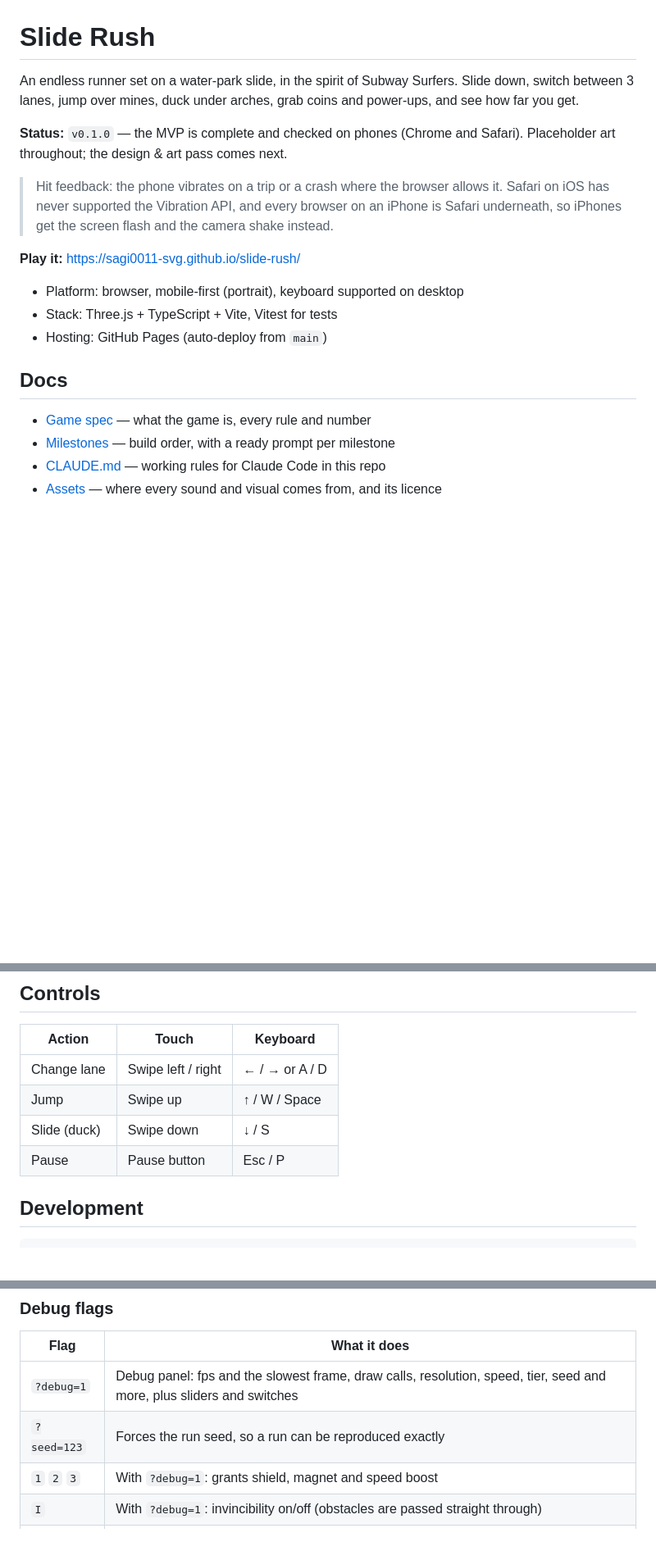
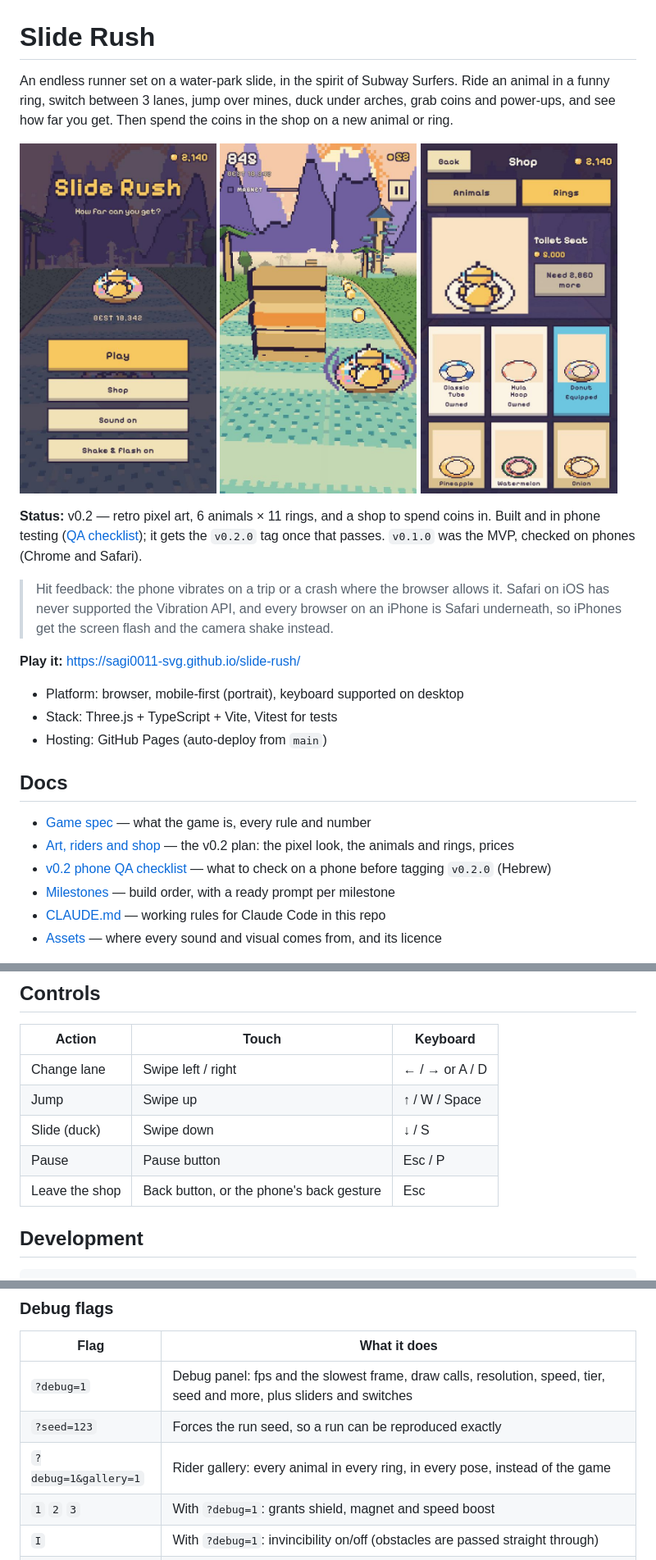
Before and after one commit to sagi0011-svg/slide-rush, a Markdown page: README.md, 3 parts joined by grey strips. Shown at 82% size. GitHub-like rendering; pictures changed too: docs/screenshots/play.jpg (added), docs/screenshots/shop.jpg (added), docs/screenshots/title.jpg (added); blank space fills up the shorter version.

```diff
--- a/README.md
+++ b/README.md
@@ -1,8 +1,14 @@
 # Slide Rush
 
-An endless runner set on a water-park slide, in the spirit of Subway Surfers. Slide down, switch between 3 lanes, jump over mines, duck under arches, grab coins and power-ups, and see how far you get.
+An endless runner set on a water-park slide, in the spirit of Subway Surfers. Ride an animal in a funny ring, switch between 3 lanes, jump over mines, duck under arches, grab coins and power-ups, and see how far you get. Then spend the coins in the shop on a new animal or ring.
 
-**Status:** `v0.1.0` — the MVP is complete and checked on phones (Chrome and Safari). Placeholder art throughout; the design & art pass comes next.
+<p>
+  <img src="docs/screenshots/title.jpg" alt="Title screen: a duck in a donut ring, under a pixel sunset" width="240" />
+  <img src="docs/screenshots/play.jpg" alt="Sliding past a stack of crates while a magnet pulls in coins" width="240" />
+  <img src="docs/screenshots/shop.jpg" alt="The shop: trying a toilet seat on the duck before buying it" width="240" />
+</p>
+
+**Status:** v0.2 — retro pixel art, 6 animals × 11 rings, and a shop to spend coins in. Built and in phone testing ([QA checklist](docs/QA-v0.2.md)); it gets the `v0.2.0` tag once that passes. `v0.1.0` was the MVP, checked on phones (Chrome and Safari).
 
 > Hit feedback: the phone vibrates on a trip or a crash where the browser
 > allows it. Safari on iOS has never supported the Vibration API, and every
@@ -18,6 +24,8 @@ An endless runner set on a water-park slide, in the spirit of Subway Surfers. Sl
 ## Docs
 
 - [Game spec](docs/SPEC.md) — what the game is, every rule and number
+- [Art, riders and shop](docs/ART-AND-SHOP.md) — the v0.2 plan: the pixel look, the animals and rings, prices
+- [v0.2 phone QA checklist](docs/QA-v0.2.md) — what to check on a phone before tagging `v0.2.0` (Hebrew)
 - [Milestones](docs/MILESTONES.md) — build order, with a ready prompt per milestone
 - [CLAUDE.md](CLAUDE.md) — working rules for Claude Code in this repo
 - [Assets](ASSETS.md) — where every sound and visual comes from, and its licence
@@ -30,6 +38,7 @@ An endless runner set on a water-park slide, in the spirit of Subway Surfers. Sl
 | Jump | Swipe up | ↑ / W / Space |
 | Slide (duck) | Swipe down | ↓ / S |
 | Pause | Pause button | Esc / P |
+| Leave the shop | Back button, or the phone's back gesture | Esc |
 
 ## Development
 
@@ -49,6 +58,7 @@ npm run preview          # serve the production build locally
 |---|---|
 | `?debug=1` | Debug panel: fps and the slowest frame, draw calls, resolution, speed, tier, seed and more, plus sliders and switches |
 | `?seed=123` | Forces the run seed, so a run can be reproduced exactly |
+| `?debug=1&gallery=1` | Rider gallery: every animal in every ring, in every pose, instead of the game |
 | `1` `2` `3` | With `?debug=1`: grants shield, magnet and speed boost |
 | `I` | With `?debug=1`: invincibility on/off (obstacles are passed straight through) |
 | `H` | With `?debug=1`: hitbox outlines on/off (green player, red deadly, yellow trips) |
```
Also changed, not shown: docs/ART-AND-SHOP.md (+1 -0 lines), docs/QA-v0.2.md (added, +133 -0 lines), docs/SPEC.md (+1 -0 lines), 12 other files.
